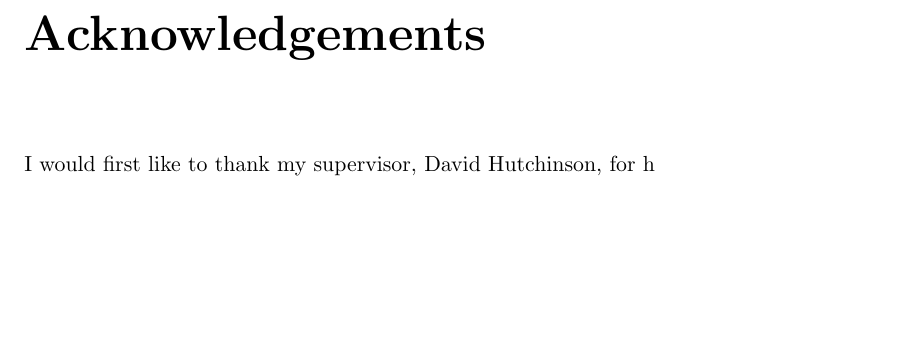
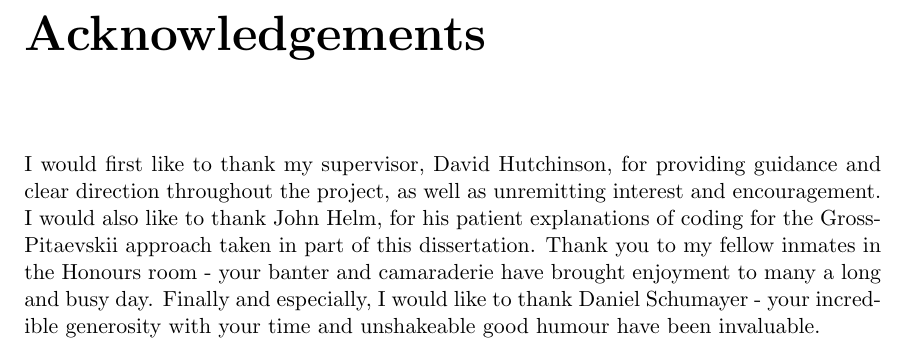
Before and after one commit to nikmitch/nmitchellhonours, a LaTeX thesis (Otago_hons.tex): part of page 3 of 6, cut so that both start at the same text, the shorter picture padded with empty space. Compiled offline with pdfLaTeX.

Commit message:
want to add this title page and acknowledgements into thesis.tex

```diff
--- a/Otago_hons.tex
+++ b/Otago_hons.tex
@@ -81,7 +81,15 @@ Abstract goes here
 
 \chapter*{Acknowledgements}
 \thispagestyle{plain}
-I would first like to thank my supervisor, David Hutchinson, for h
+I would first like to thank my supervisor, David Hutchinson, for providing
+guidance and clear direction throughout the project, as well as unremitting
+interest and encouragement. I would also like to thank John Helm, for
+his patient explanations of coding for the Gross-Pitaevskii approach taken
+in part of this dissertation. Thank you to my fellow inmates in the Honours
+room - your banter and camaraderie have brought enjoyment to many a long and
+busy day. Finally and especially, I would like to thank Daniel Schumayer -
+your incredible generosity with your time and unshakeable good humour have been
+invaluable.
 
 \tableofcontents
 \include{Chapter_1}
```
